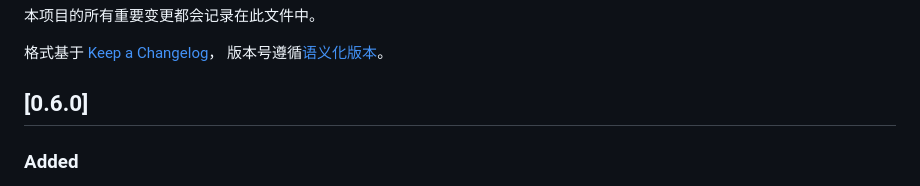
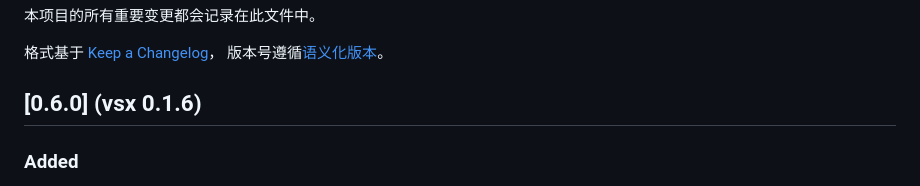
Before and after one commit to LukaKrajina/Quark, a Markdown page: CHANGELOG.md, the part around the change. Rendered like a GitHub page.

```diff
--- a/CHANGELOG.md
+++ b/CHANGELOG.md
@@ -5,7 +5,7 @@
 格式基于 [Keep a Changelog](https://keepachangelog.com/zh-CN/1.0.0/)，
 版本号遵循[语义化版本](https://semver.org/lang/zh-CN/)。
 
-## [0.6.0]
+## [0.6.0] (vsx 0.1.6)
 
 ### Added
 
```
Also changed, not shown: README.en.md (+11 -0 lines), README.md (+11 -0 lines).
